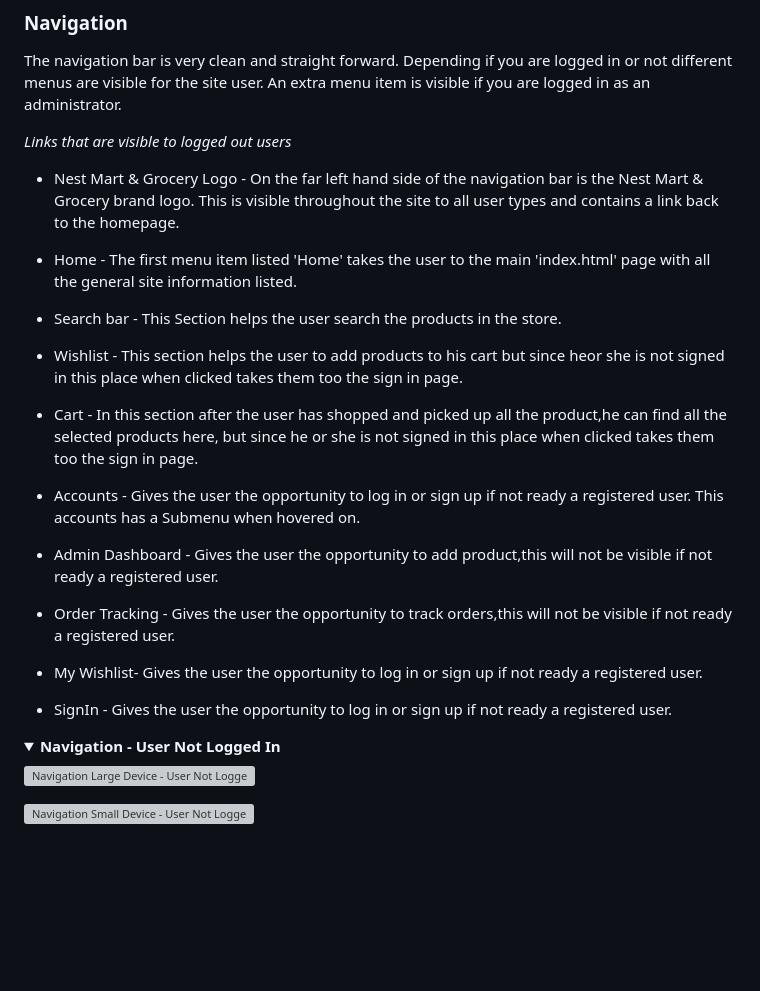
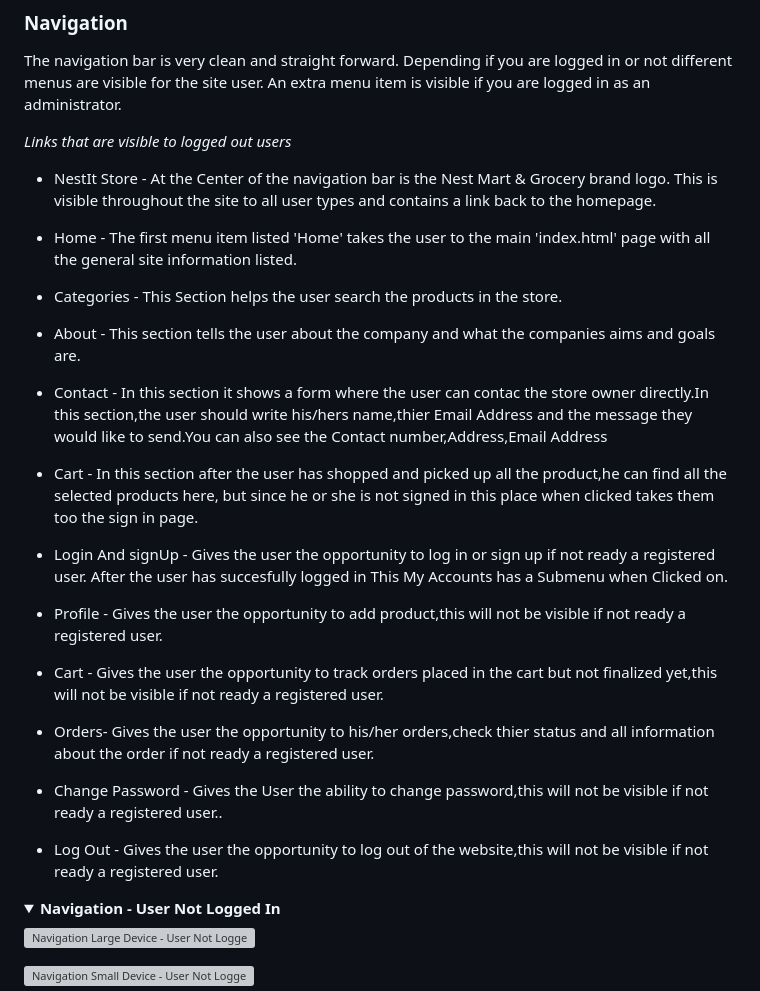
Before and after one commit to diddyjax19/NestIT-Phonestore, a Markdown page: README.md, the part around one of its changes. Drawn GitHub-style; folded sections open; blank space fills up the shorter version; grey boxes are pictures that could not be loaded.

Commit message:
changes made on the navigation section of the readme

```diff
--- a/README.md
+++ b/README.md
@@ -191,19 +189,22 @@ The navigation bar is very clean and straight forward. Depending if you are logg
 
 *Links that are visible to logged out users*
 
-* Nest Mart & Grocery Logo - On the far left hand side of the navigation bar is the Nest Mart & Grocery brand logo. This is visible throughout the site to all user types and contains a link back to the homepage.
+* NestIt Store - At the Center of the navigation bar is the Nest Mart & Grocery brand logo. This is visible throughout the site to all user types and contains a link back to the homepage.
 
 * Home - The first menu item listed 'Home' takes the user to the main 'index.html' page with all the general site information listed.
-* Search bar - This Section helps the user search the products in the store.
-* Wishlist - This section helps the user to add products to his cart but since heor she is not signed in this place when clicked takes them too the sign in page.
+* Categories - This Section helps the user search the products in the store.
+* About - This section tells the user about the company and what the companies aims and goals are.
+* Contact - In this section it shows a form where the user can contac the store owner directly.In this section,the user should write his/hers name,thier Email Address and the message they would like to send.You can also see the Contact number,Address,Email Address
 * Cart - In this section after the user has shopped and picked up all the product,he can find all the selected products here, but since he or she is not signed in this place when clicked takes them too the sign in page.
-* Accounts - Gives the user the opportunity to log in or sign up if not ready a registered user.
-        This accounts has a Submenu when hovered on.
+* Login And signUp - Gives the user the opportunity to log in or sign up if not ready a registered user.
+After the user has succesfully logged in
+        This My Accounts has a Submenu when Clicked on.
 
-* Admin Dashboard - Gives the user the opportunity to add product,this will not be visible if not ready a registered user.
-* Order Tracking - Gives the user the opportunity to track orders,this will not be visible  if not ready a registered user.
-* My Wishlist- Gives the user the opportunity to log in or sign up if not ready a registered user.
-* SignIn - Gives the user the opportunity to log in or sign up if not ready a registered user.
+* Profile - Gives the user the opportunity to add product,this will not be visible if not ready a registered user.
+* Cart - Gives the user the opportunity to track orders placed in the cart but not finalized yet,this will not be visible  if not ready a registered user.
+* Orders- Gives the user the opportunity to his/her orders,check thier status and all information about the order if not ready a registered user.
+* Change Password - Gives the User the ability to change password,this will not be visible  if not ready a registered user..
+* Log Out - Gives the user the opportunity to log out of the website,this will not be visible  if not ready a registered user.
 
 <details><summary><b>Navigation - User Not Logged In</b></summary>
 
```
Also changed, not shown: other parts of README.md (+0 -2 lines).
